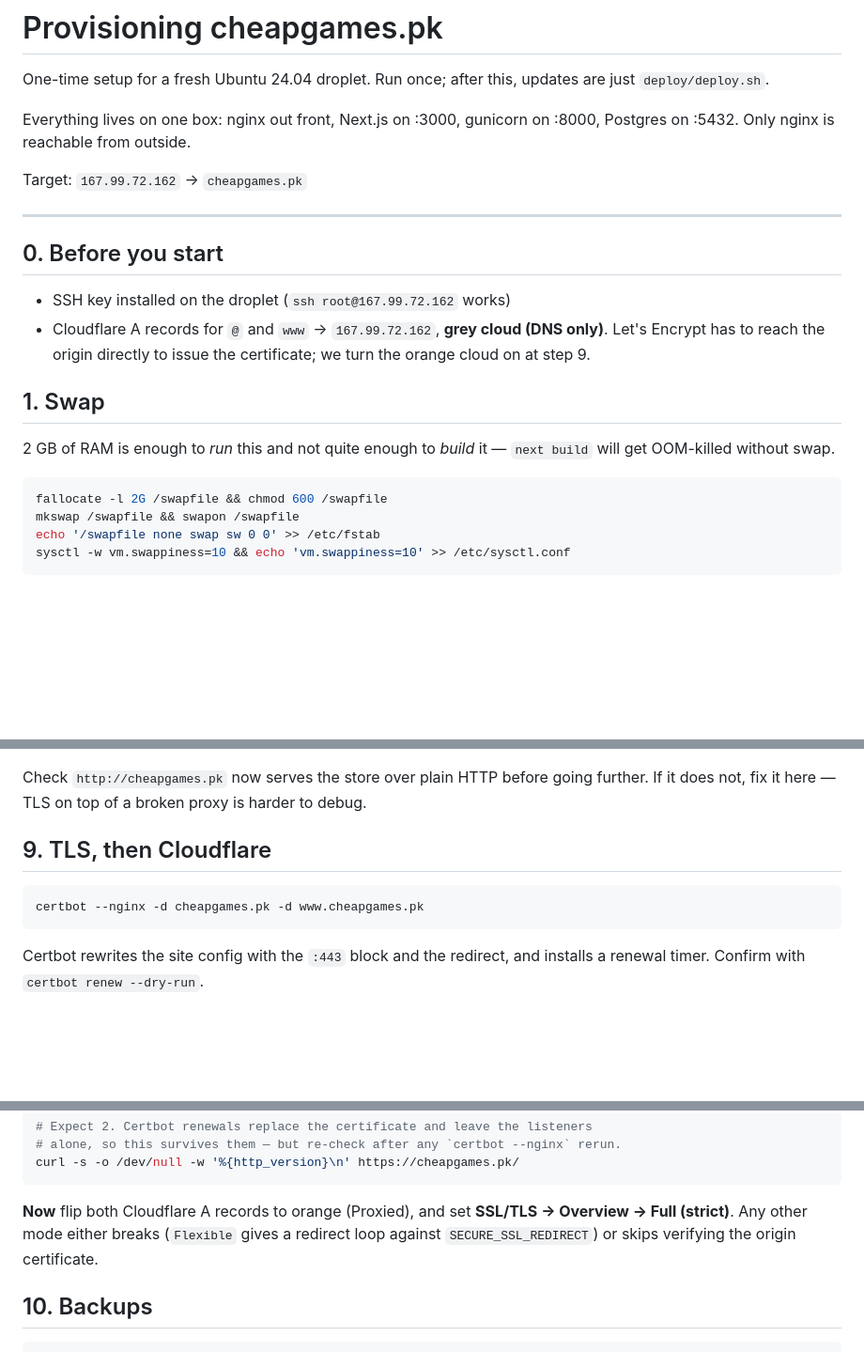
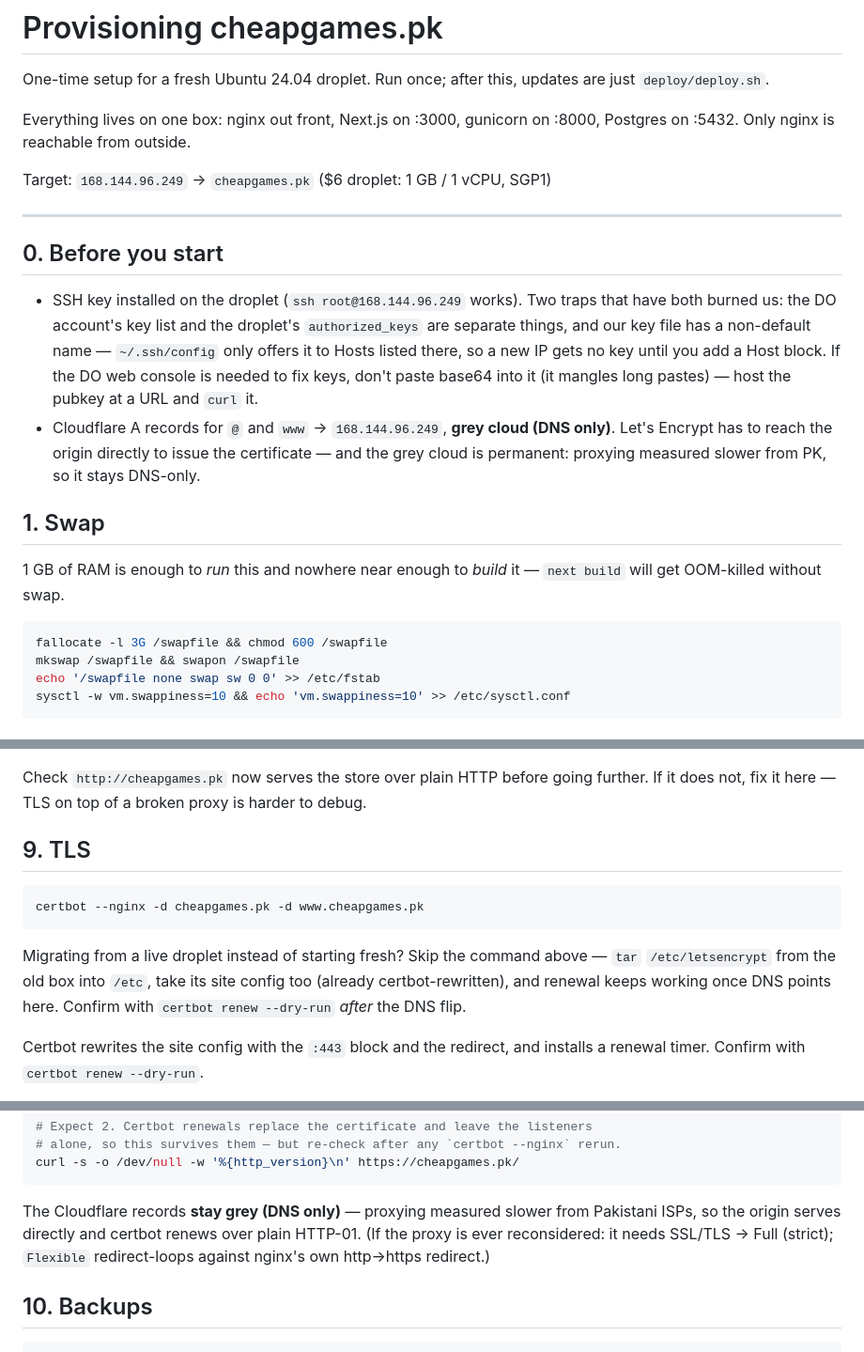
Before and after one commit to ShanuX69420/CheapGamesPk, a Markdown page: deploy/SETUP.md, 3 parts joined by grey strips. Shown at 94% size. Drawn GitHub-style; blank space fills up the shorter version.

Commit message:
Point the runbook at the $6 droplet the store now lives on
The 2 GB box was more server than the store could pay for. Records the
migration lessons where they'll be read: the per-Host ssh key trap, the
console-paste workaround, Ubuntu 24.04's 0750 homes 403ing /media/, and
that the grey cloud is a decision, not a step.

Co-Authored-By: Claude Fable 5 <noreply@anthropic.com>
Claude-Session: https://claude.ai/code/session_019LXewM6HzrXbk6AVXnqVmW

````diff
--- a/deploy/SETUP.md
+++ b/deploy/SETUP.md
@@ -6,24 +6,31 @@ are just `deploy/deploy.sh`.
 Everything lives on one box: nginx out front, Next.js on :3000, gunicorn on
 :8000, Postgres on :5432. Only nginx is reachable from outside.
 
-Target: `167.99.72.162` → `cheapgames.pk`
+Target: `168.144.96.249` → `cheapgames.pk` ($6 droplet: 1 GB / 1 vCPU, SGP1)
 
 ---
 
 ## 0. Before you start
 
-- SSH key installed on the droplet (`ssh root@167.99.72.162` works)
-- Cloudflare A records for `@` and `www` → `167.99.72.162`, **grey cloud
+- SSH key installed on the droplet (`ssh root@168.144.96.249` works). Two
+  traps that have both burned us: the DO account's key list and the droplet's
+  `authorized_keys` are separate things, and our key file has a non-default
+  name — `~/.ssh/config` only offers it to Hosts listed there, so a new IP
+  gets no key until you add a Host block. If the DO web console is needed to
+  fix keys, don't paste base64 into it (it mangles long pastes) — host the
+  pubkey at a URL and `curl` it.
+- Cloudflare A records for `@` and `www` → `168.144.96.249`, **grey cloud
   (DNS only)**. Let's Encrypt has to reach the origin directly to issue the
-  certificate; we turn the orange cloud on at step 9.
+  certificate — and the grey cloud is permanent: proxying measured slower
+  from PK, so it stays DNS-only.
 
 ## 1. Swap
 
-2 GB of RAM is enough to *run* this and not quite enough to *build* it —
+1 GB of RAM is enough to *run* this and nowhere near enough to *build* it —
 `next build` will get OOM-killed without swap.
 
 ```bash
-fallocate -l 2G /swapfile && chmod 600 /swapfile
+fallocate -l 3G /swapfile && chmod 600 /swapfile
 mkswap /swapfile && swapon /swapfile
 echo '/swapfile none swap sw 0 0' >> /etc/fstab
 sysctl -w vm.swappiness=10 && echo 'vm.swappiness=10' >> /etc/sysctl.conf
@@ -210,11 +220,16 @@ Check `http://cheapgames.pk` now serves the store over plain HTTP before going
 further. If it does not, fix it here — TLS on top of a broken proxy is harder
 to debug.
 
-## 9. TLS, then Cloudflare
+## 9. TLS
 
 ```bash
 certbot --nginx -d cheapgames.pk -d www.cheapgames.pk
 ```
+
+Migrating from a live droplet instead of starting fresh? Skip the command
+above — `tar` `/etc/letsencrypt` from the old box into `/etc`, take its site
+config too (already certbot-rewritten), and renewal keeps working once DNS
+points here. Confirm with `certbot renew --dry-run` *after* the DNS flip.
 
 Certbot rewrites the site config with the `:443` block and the redirect, and
 installs a renewal timer. Confirm with `certbot renew --dry-run`.
@@ -235,10 +250,10 @@ nginx -t && systemctl reload nginx
 curl -s -o /dev/null -w '%{http_version}\n' https://cheapgames.pk/
 ```
 
-**Now** flip both Cloudflare A records to orange (Proxied), and set
-**SSL/TLS → Overview → Full (strict)**. Any other mode either breaks
-(`Flexible` gives a redirect loop against `SECURE_SSL_REDIRECT`) or skips
-verifying the origin certificate.
+The Cloudflare records **stay grey (DNS only)** — proxying measured slower from
+Pakistani ISPs, so the origin serves directly and certbot renews over plain
+HTTP-01. (If the proxy is ever reconsidered: it needs SSL/TLS → Full (strict);
+`Flexible` redirect-loops against nginx's own http→https redirect.)
 
 ## 10. Backups
 
````
Also changed, not shown: other parts of deploy/SETUP.md (+4 -1 lines).
